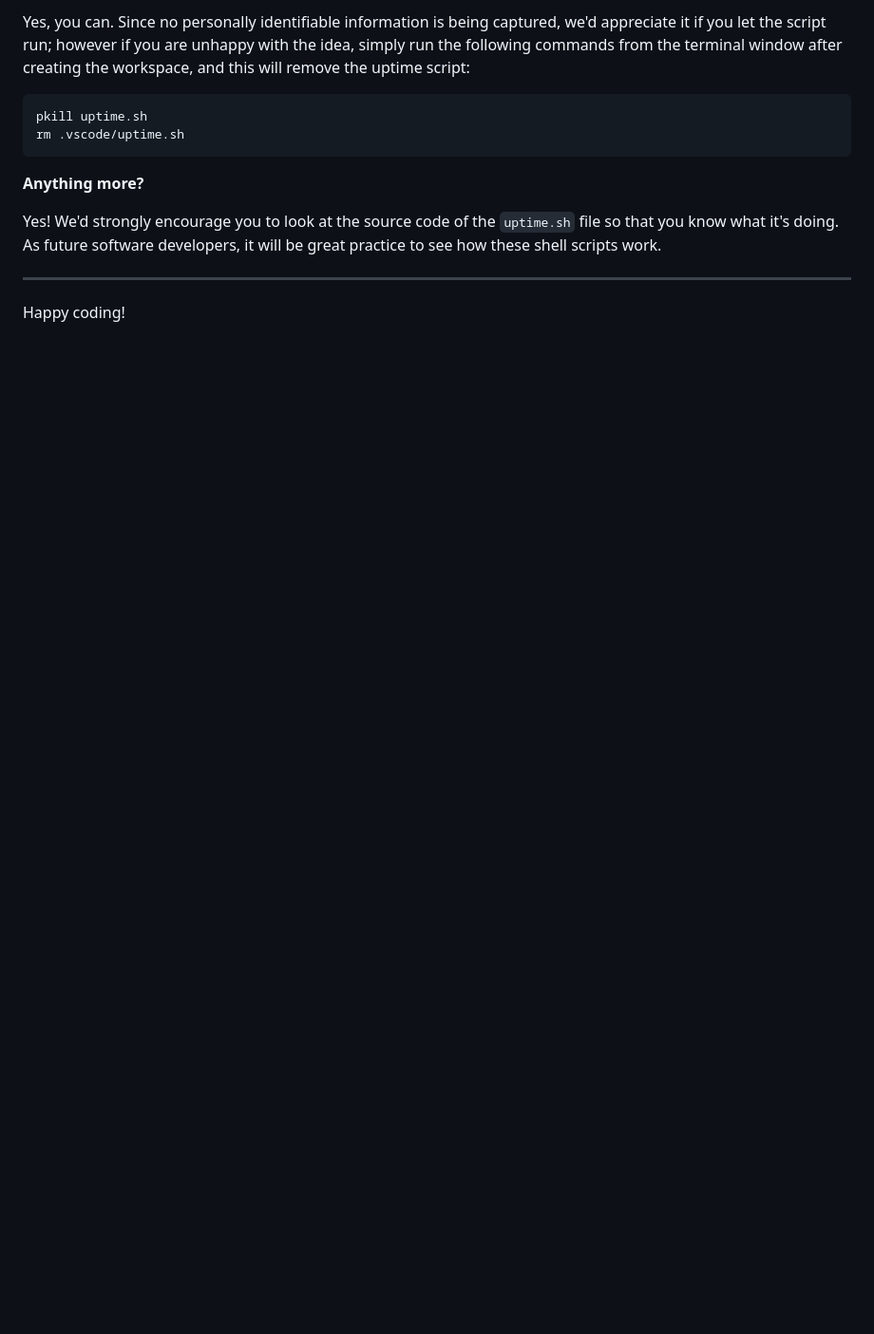
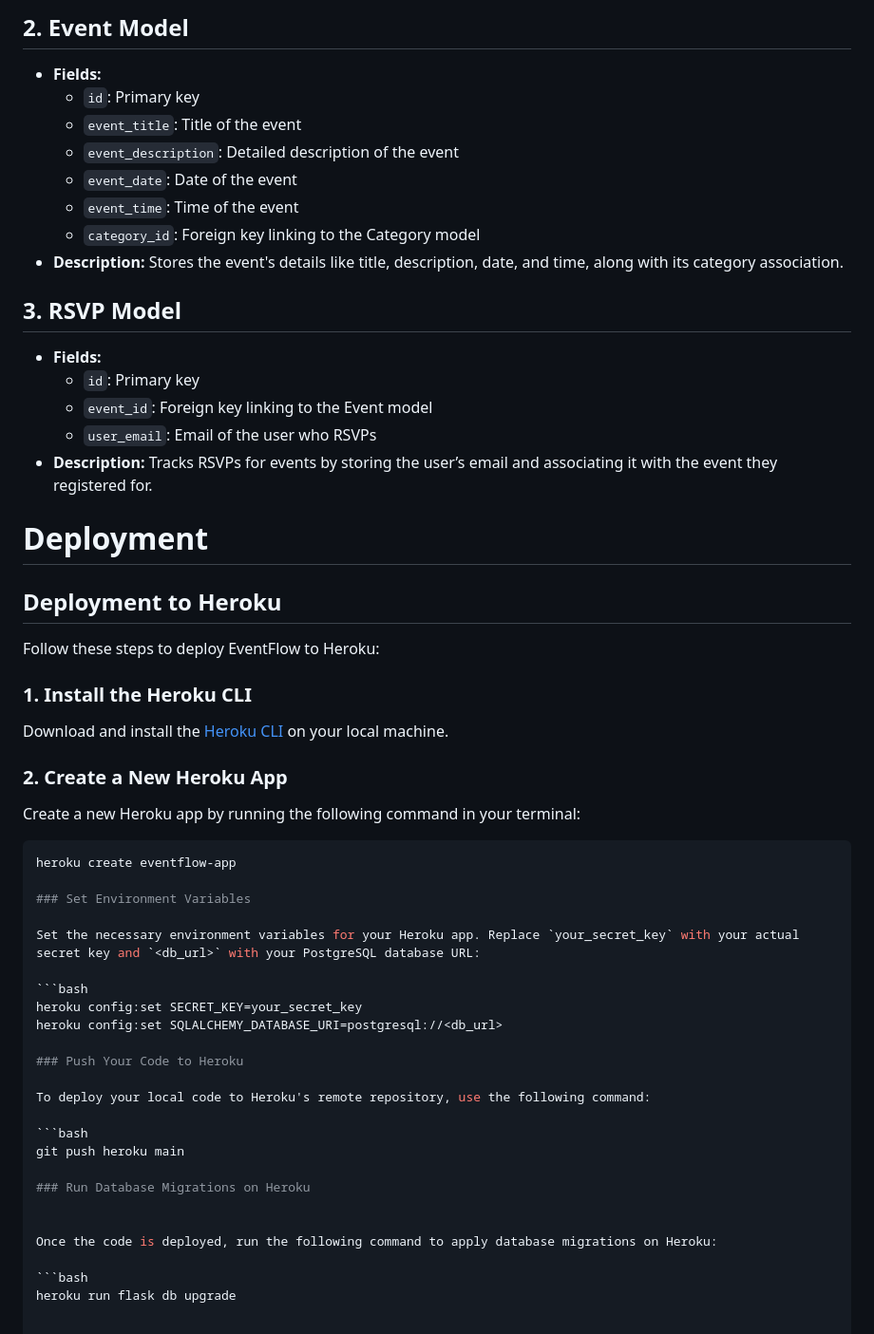
Before and after one commit to boatesj/eventflow, a Markdown page: README.md, the part around one of its changes. Shown at 95% size. Drawn GitHub-style; blank space fills up the shorter version.

````diff
--- a/README.md
+++ b/README.md
@@ -117,15 +133,58 @@ We want to tell you this so that we are being completely transparent about the d
 
-Yes, you can. Since no personally identifiable information is being captured, we'd appreciate it if you let the script run; however if you are unhappy with the idea, simply run the following commands from the terminal window after creating the workspace, and this will remove the uptime script:
+## 2. Event Model
+- **Fields:**
+  - `id`: Primary key
+  - `event_title`: Title of the event
+  - `event_description`: Detailed description of the event
+  - `event_date`: Date of the event
+  - `event_time`: Time of the event
+  - `category_id`: Foreign key linking to the Category model
+- **Description:** Stores the event's details like title, description, date, and time, along with its category association.
 
-```
-pkill uptime.sh
-rm .vscode/uptime.sh
-```
+## 3. RSVP Model
+- **Fields:**
+  - `id`: Primary key
+  - `event_id`: Foreign key linking to the Event model
+  - `user_email`: Email of the user who RSVPs
+- **Description:** Tracks RSVPs for events by storing the user’s email and associating it with the event they registered for.
 
-**Anything more?**
 
-Yes! We'd strongly encourage you to look at the source code of the `uptime.sh` file so that you know what it's doing. As future software developers, it will be great practice to see how these shell scripts work.
+# Deployment
 
----
+## Deployment to Heroku
 
-Happy coding!
+Follow these steps to deploy EventFlow to Heroku:
+
+### 1. Install the Heroku CLI
+
+Download and install the [Heroku CLI](https://devcenter.heroku.com/articles/heroku-cli) on your local machine.
+
+### 2. Create a New Heroku App
+
+Create a new Heroku app by running the following command in your terminal:
+
+```bash
+heroku create eventflow-app
+
+### Set Environment Variables
+
+Set the necessary environment variables for your Heroku app. Replace `your_secret_key` with your actual secret key and `<db_url>` with your PostgreSQL database URL:
+
+```bash
+heroku config:set SECRET_KEY=your_secret_key
+heroku config:set SQLALCHEMY_DATABASE_URI=postgresql://<db_url>
+
+### Push Your Code to Heroku
+
+To deploy your local code to Heroku's remote repository, use the following command:
+
+```bash
+git push heroku main
+
+### Run Database Migrations on Heroku
+
+
+Once the code is deployed, run the following command to apply database migrations on Heroku:
+
+```bash
+heroku run flask db upgrade
````
Also changed, not shown: other parts of README.md (+82 -66 lines).
